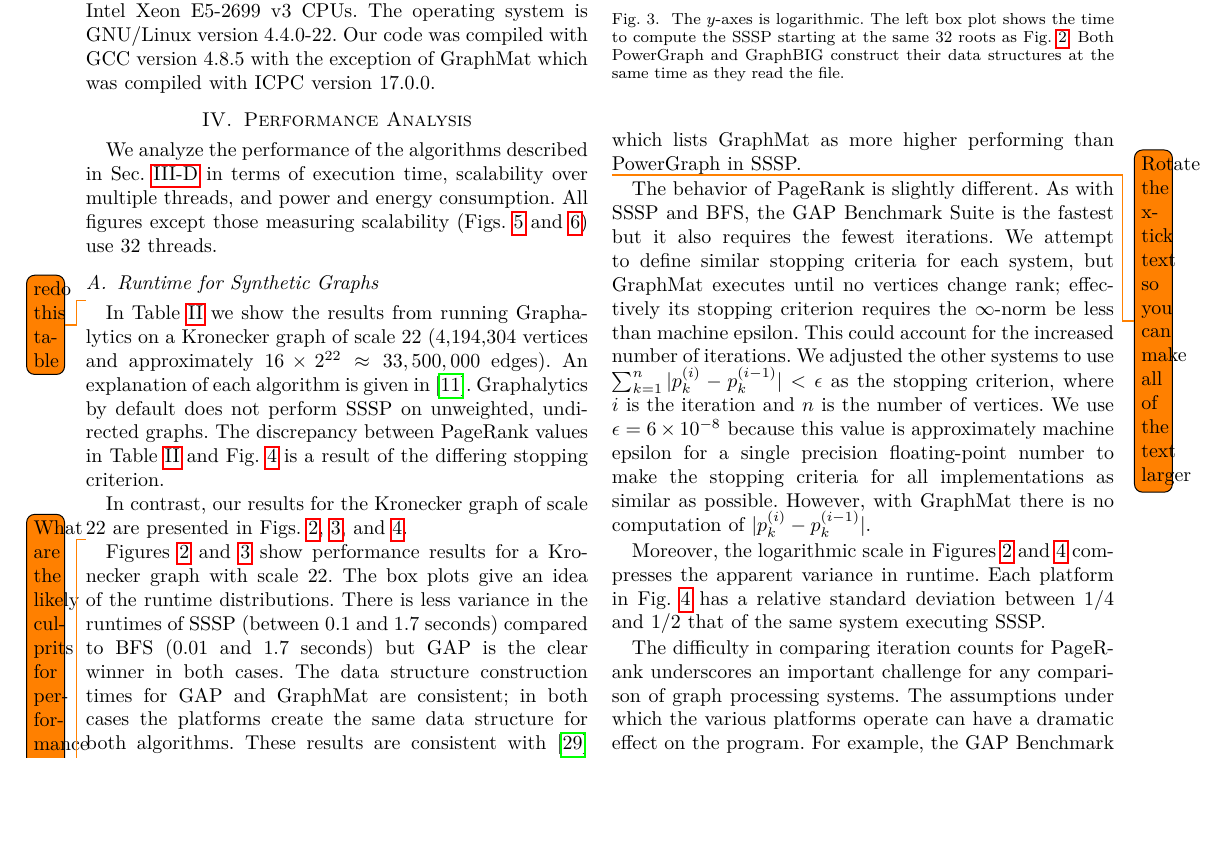
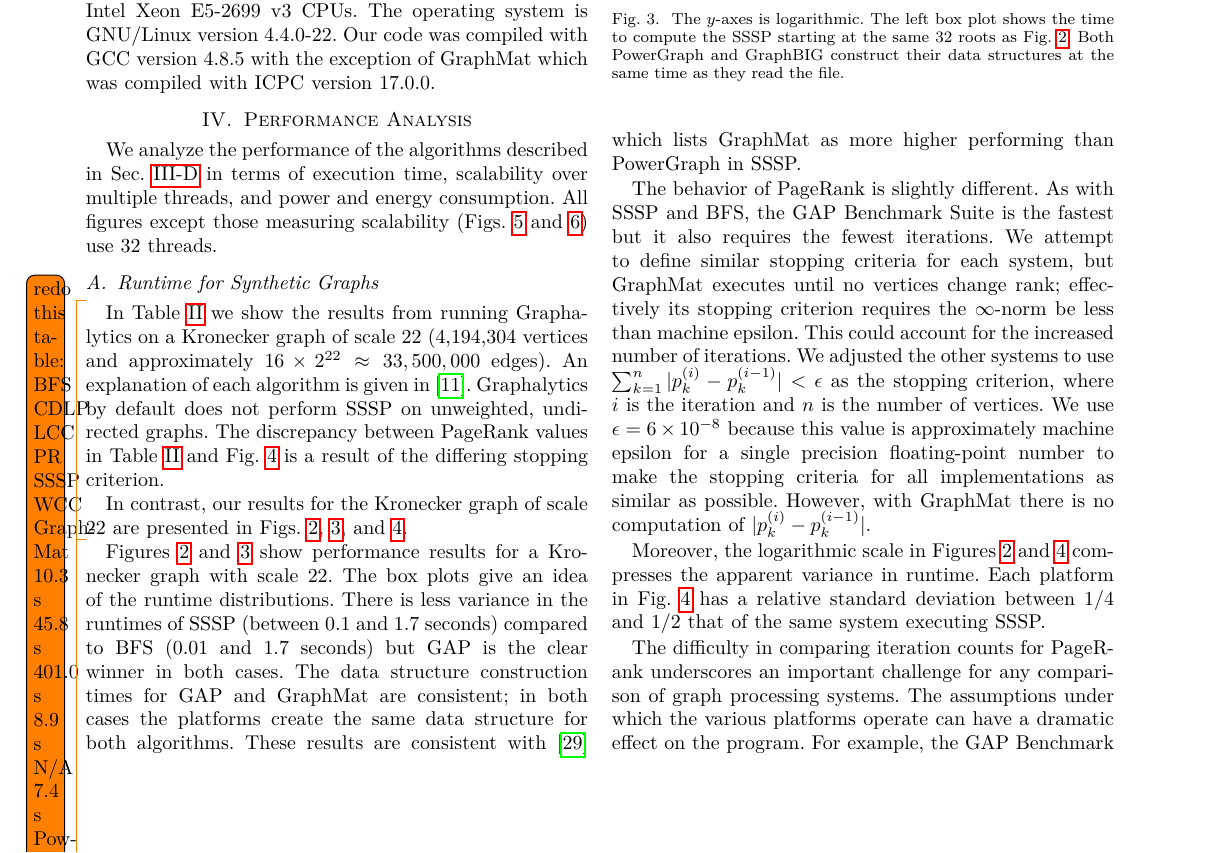
Before and after one commit to HPCL/easy-parallel-graph, a LaTeX paper (papers/publication/paper-pollard.tex): part of page 5 of 9, cut so that both start at the same text, the shorter picture padded with empty space. Compiled offline with pdfLaTeX; a missing font is replaced by an installed copy or a similar font; a LaTeX package or settings file that is missing is left out.

Commit message:
Added todo for redoing graphalytics table.

```diff
--- a/papers/publication/paper-pollard.tex
+++ b/papers/publication/paper-pollard.tex
@@ -244,7 +244,14 @@ We analyze the performance of the algorithms described in Sec.~\ref{sec:algs} in
 
 \subsection{Runtime for Synthetic Graphs}
 
-\todo{redo this table}
+\todo{redo this table:
+	BFS CDLP LCC PR SSSP WCC
+	GraphMat
+	10.3 s 45.8 s 401.0 s 8.9 s N/A   7.4 s
+	Powergraph
+	43.0 s 55.6 s 299.8 s 46.4 s N/A    40.5 s
+	OpenG
+	1.6 s 6.7 s  1910.0 s 4.7 s N/A   2.2 s}
 \begin{table}
 	\caption{Graphalytics on the same Kronecker graph with scale $22$ as used in other experiments. Performance results are in seconds with 32 threads. Community detection uses label propagation.}
 	\centering
@@ -278,7 +285,6 @@ In contrast, our results for the Kronecker graph of scale $22$ are presented in
 
 Figures~\ref{fig:bfs-time} and \ref{fig:sssp-time} show performance results for a Kronecker graph with scale $22$. The box plots give an idea of the runtime distributions. There is less variance in the runtimes of SSSP (between 0.1 and 1.7 seconds) compared to BFS (0.01 and 1.7 seconds) but GAP is the clear winner in both cases. The data structure construction times for GAP and GraphMat are consistent; in both cases the platforms create the same data structure for both algorithms. These results are consistent with~\cite{Sundaram:2015:GraphMat} which lists GraphMat as more higher performing than PowerGraph in SSSP.
 
-\todo{Rotate the x-tick text so you can make all of the text larger}
 \begin{figure}
 	\centering
 	\begin{minipage}{0.48\linewidth}
```
